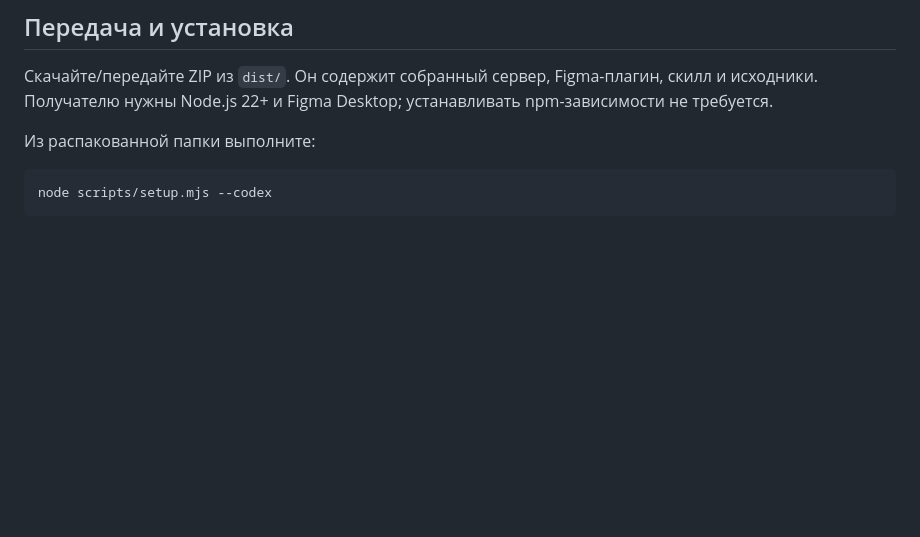
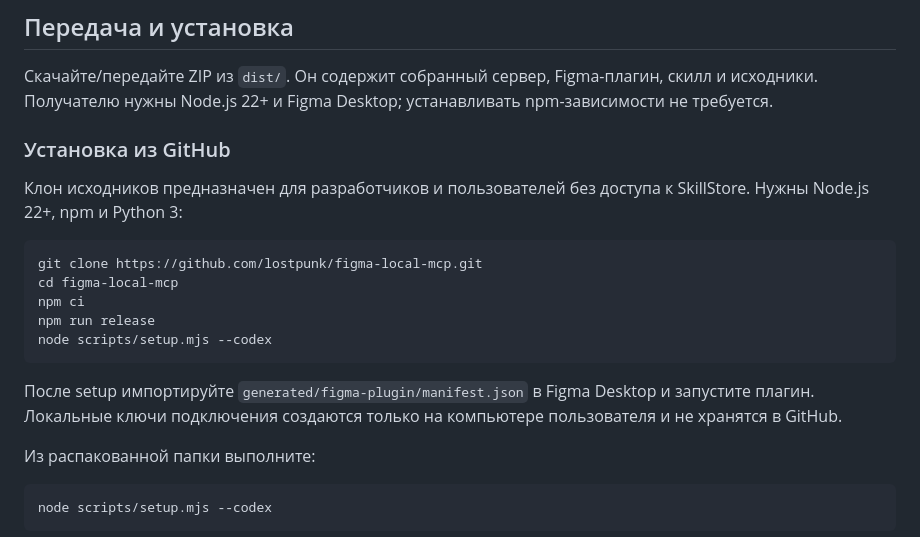
Before and after one commit to lostpunk/figma-local-mcp, a Markdown page: README.md, the part around the change. Rendered like a GitHub page; blank space fills up the shorter version.

Commit message:
Добавить установку из GitHub

````diff
--- a/README.md
+++ b/README.md
@@ -17,6 +17,20 @@ MCP-клиент → stdio → Node.js MCP → WebSocket 127.0.0.1:3055
 ## Передача и установка
 
 Скачайте/передайте ZIP из `dist/`. Он содержит собранный сервер, Figma-плагин, скилл и исходники. Получателю нужны Node.js 22+ и Figma Desktop; устанавливать npm-зависимости не требуется.
+
+### Установка из GitHub
+
+Клон исходников предназначен для разработчиков и пользователей без доступа к SkillStore. Нужны Node.js 22+, npm и Python 3:
+
+```bash
+git clone https://github.com/lostpunk/figma-local-mcp.git
+cd figma-local-mcp
+npm ci
+npm run release
+node scripts/setup.mjs --codex
+```
+
+После setup импортируйте `generated/figma-plugin/manifest.json` в Figma Desktop и запустите плагин. Локальные ключи подключения создаются только на компьютере пользователя и не хранятся в GitHub.
 
 Из распакованной папки выполните:
 
````
